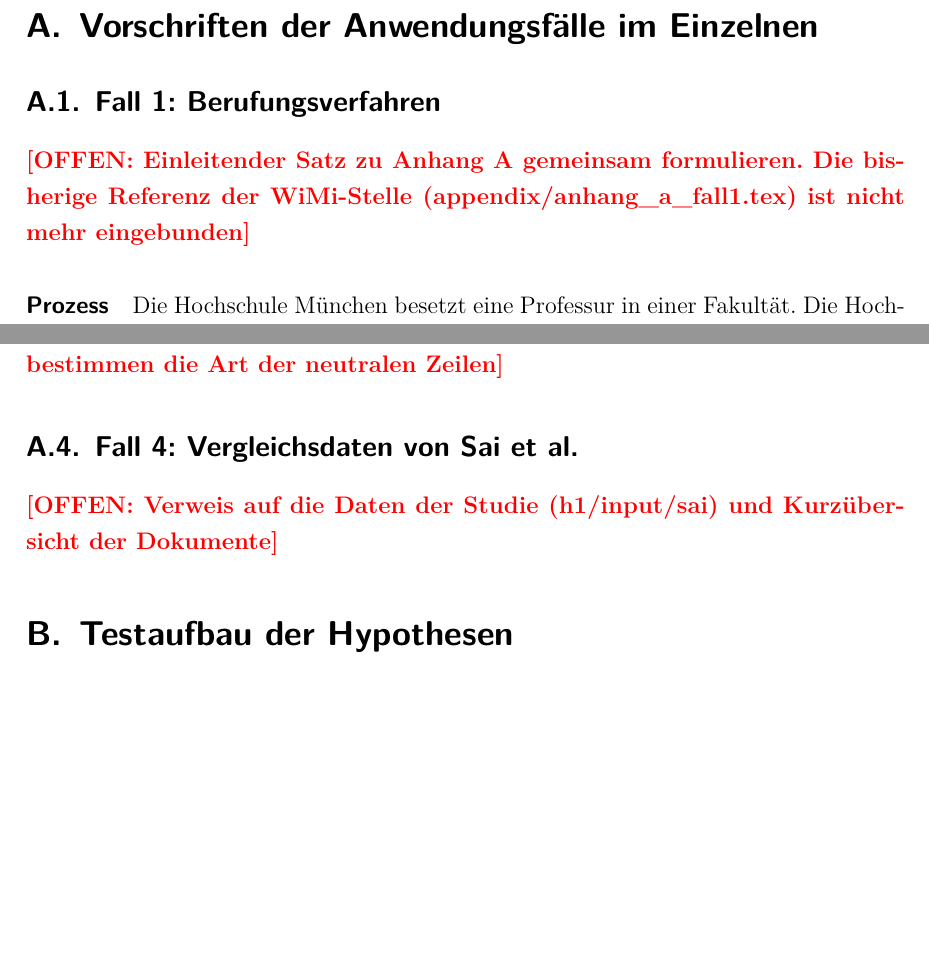
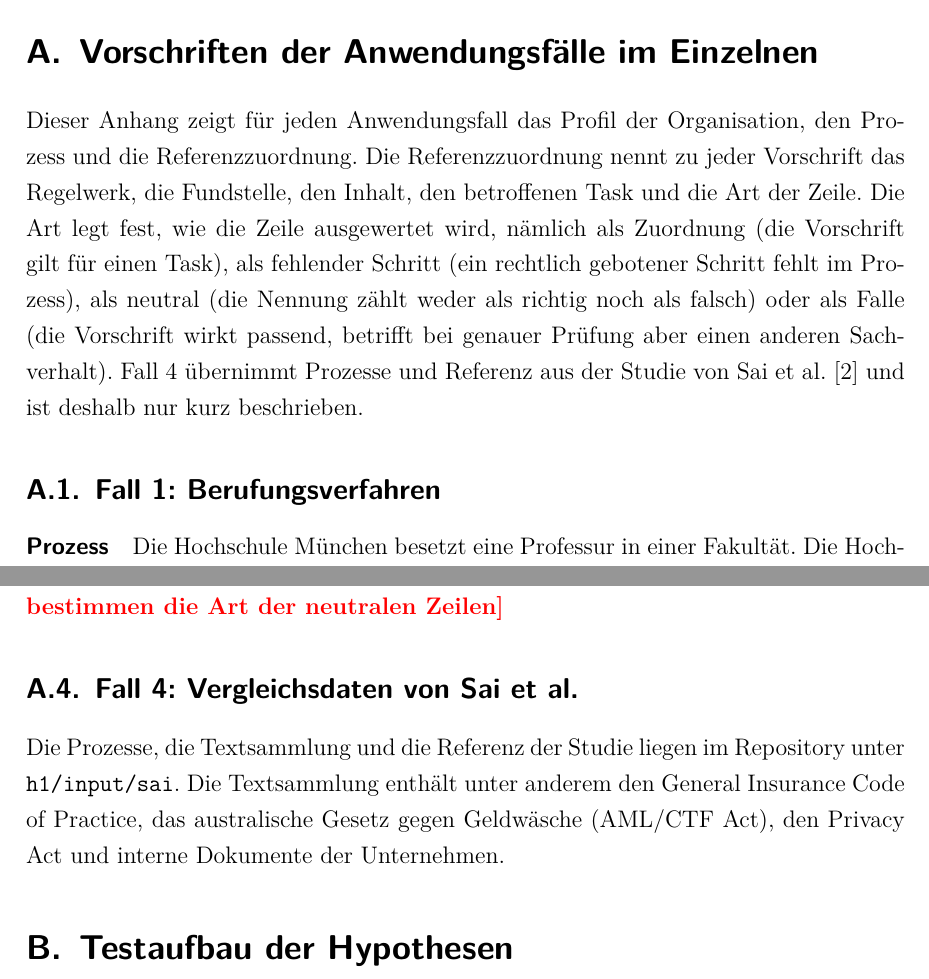
Before and after one commit to SebastianHaug35/Masterthesis_Experiment, a LaTeX thesis (thesis/latex/thesis.tex, which reads thesis/latex/appendix/anhang.tex): two parts of pages 56 and 70 of 77, joined at a grey line, cut so that both start at the same text, the shorter picture padded with empty space. Compiled offline with XeLaTeX; a missing font is replaced by an installed copy or a similar font.

Commit message:
thesis: Einleitung zu Anhang A und Kurzbeschreibung Fall 4
Co-Authored-By: Claude Opus 5.5 <noreply@anthropic.com>
Claude-Session: https://claude.ai/code/session_01TX7uZYTcYrXrTLnpze3VB4

```diff
--- a/thesis/latex/appendix/anhang.tex
+++ b/thesis/latex/appendix/anhang.tex
@@ -1,15 +1,20 @@
 \clearpage
 \appendix
 \section{Vorschriften der Anwendungsfälle im Einzelnen}\label{anh:vorschriften}
+% Sätze 1-6 abgesegnet am 24.11.2026
+Dieser Anhang zeigt für jeden Anwendungsfall das Profil der Organisation, den Prozess und die Referenzzuordnung.
+Die Referenzzuordnung nennt zu jeder Vorschrift das Regelwerk, die Fundstelle, den Inhalt, den betroffenen Task und die Art der Zeile.
+Die Art legt fest, wie die Zeile ausgewertet wird, nämlich als Zuordnung (die Vorschrift gilt für einen Task), als fehlender Schritt (ein rechtlich gebotener Schritt fehlt im Prozess), als neutral (die Nennung zählt weder als richtig noch als falsch) oder als Falle (die Vorschrift wirkt passend, betrifft bei genauer Prüfung aber einen anderen Sachverhalt).
+Fall~4 übernimmt Prozesse und Referenz aus der Studie von Sai et al.~\cite{sai2024} und ist deshalb nur kurz beschrieben.
 \subsection{Fall 1: Berufungsverfahren}\label{anh:fall1}
-\offen{Einleitender Satz zu Anhang A gemeinsam formulieren. Die bisherige Referenz der WiMi-Stelle (appendix/anhang\_a\_fall1.tex) ist nicht mehr eingebunden}
 \input{appendix/anhang_a_fall1_berufung}
 \subsection{Fall 2: Brandmeldeanlage}\label{anh:fall2}
 \input{appendix/anhang_a_fall2_bma}
 \subsection{Fall 3: Basisstation im BOS-Digitalfunk}\label{anh:fall3}
 \input{appendix/anhang_a_fall3_basisstation}
 \subsection{Fall 4: Vergleichsdaten von Sai et al.}
-\offen{Verweis auf die Daten der Studie (h1/input/sai) und Kurzübersicht der Dokumente}
+Die Prozesse, die Textsammlung und die Referenz der Studie liegen im Repository unter \repodatei{h1/input/sai}.
+Die Textsammlung enthält unter anderem den General Insurance Code of Practice, das australische Gesetz gegen Geldwäsche (AML/CTF Act), den Privacy Act und interne Dokumente der Unternehmen.
 
 \section{Testaufbau der Hypothesen}\label{anh:testaufbau}
 % Sätze 1-3 abgesegnet am 11.11.2026
```
